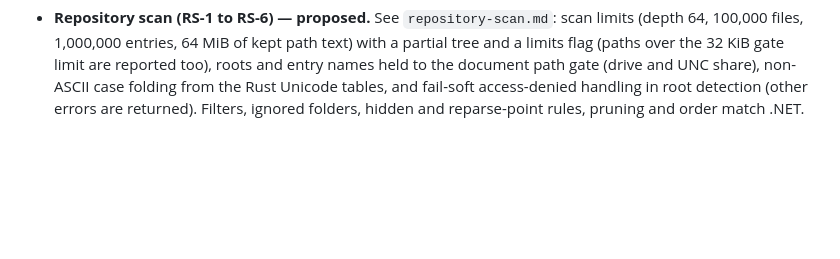
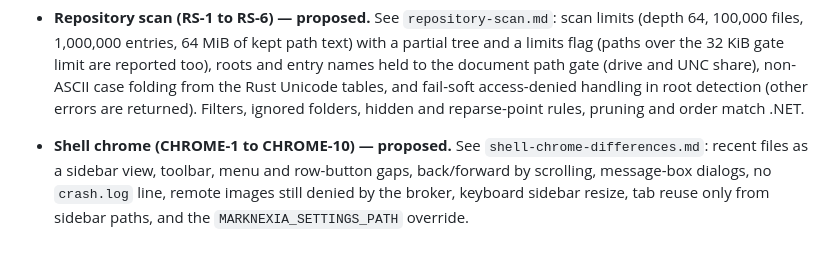
Before and after one commit to ramanacr/marknexia, a Markdown page: compat/decisions/README.md, the part around the change. Rendered like a GitHub page; blank space fills up the shorter version.

Commit message:
docs: shell chrome decision record (CHROME-1 to CHROME-10) and evidence
Co-Authored-By: Claude Opus 5.5 <noreply@anthropic.com>

```diff
--- a/compat/decisions/README.md
+++ b/compat/decisions/README.md
@@ -16,3 +16,4 @@ These decisions are deliberately outside the frozen .NET baseline and must not a
 
   The file also sets native-adapter requirements: replace the virtual file lookup, and check containment on the final path of the opened handle. The positive navigation fixtures match .NET exactly.
 * **Repository scan (RS-1 to RS-6) — proposed.** See `repository-scan.md`: scan limits (depth 64, 100,000 files, 1,000,000 entries, 64 MiB of kept path text) with a partial tree and a limits flag (paths over the 32 KiB gate limit are reported too), roots and entry names held to the document path gate (drive and UNC share), non-ASCII case folding from the Rust Unicode tables, and fail-soft access-denied handling in root detection (other errors are returned). Filters, ignored folders, hidden and reparse-point rules, pruning and order match .NET.
+* **Shell chrome (CHROME-1 to CHROME-10) — proposed.** See `shell-chrome-differences.md`: recent files as a sidebar view, toolbar, menu and row-button gaps, back/forward by scrolling, message-box dialogs, no `crash.log` line, remote images still denied by the broker, keyboard sidebar resize, tab reuse only from sidebar paths, and the `MARKNEXIA_SETTINGS_PATH` override.
```
Also changed, not shown: compat/decisions/shell-chrome-differences.md (added, +32 -0 lines), 1 other file.
